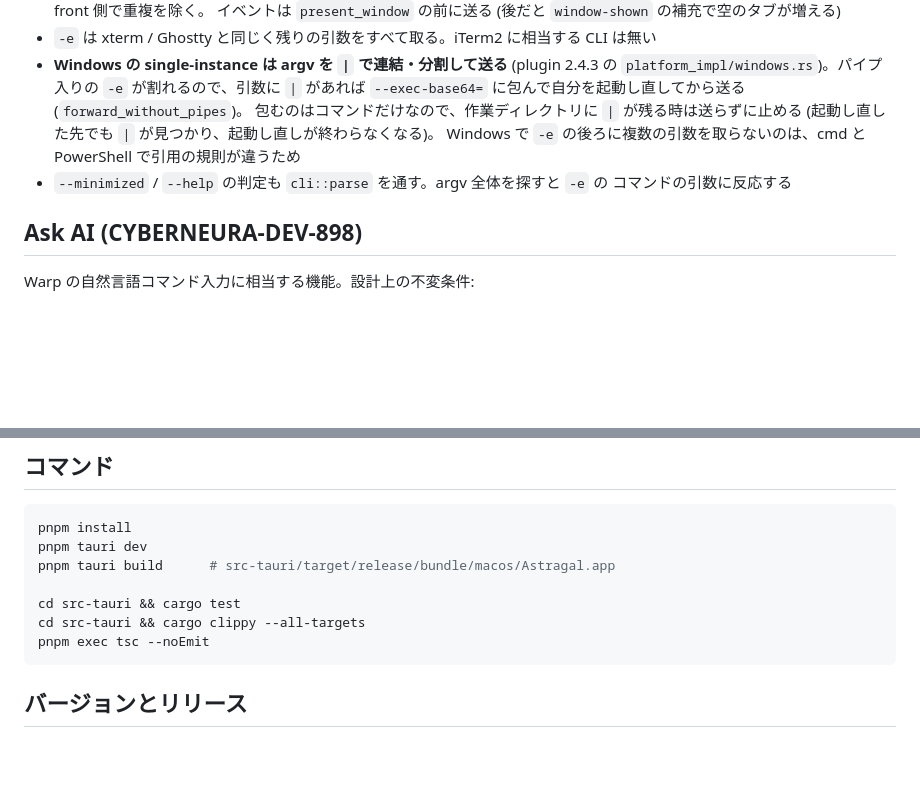
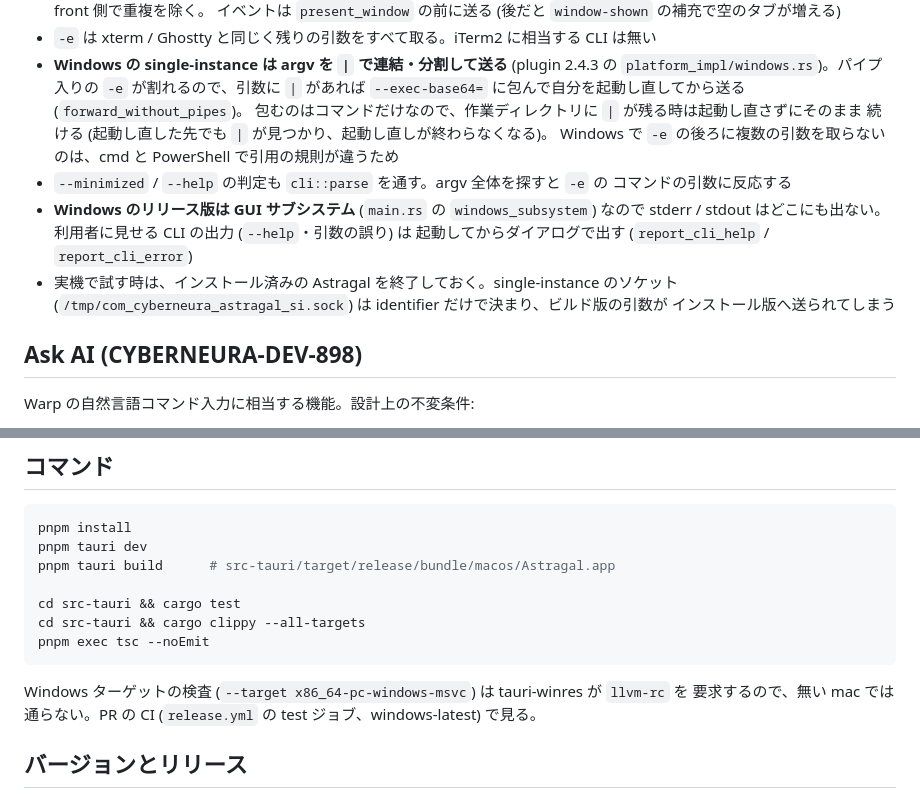
Before and after one commit to cyberneura/astragal, a Markdown page: AGENTS.md, 2 parts joined by grey strips. Rendered like a GitHub page; blank space fills up the shorter version.

Commit message:
docs: CLI の Windows の出力先と実機確認の注意を AGENTS.md に書き、実装と食い違う記述を直す

````diff
--- a/AGENTS.md
+++ b/AGENTS.md
@@ -111,11 +111,17 @@ Install 'astragal' Command in PATH で作る)。設計上の前提:
 - **Windows の single-instance は argv を `|` で連結・分割して送る** (plugin 2.4.3 の
   `platform_impl/windows.rs`)。パイプ入りの `-e` が割れるので、引数に `|` があれば
   `--exec-base64=` に包んで自分を起動し直してから送る (`forward_without_pipes`)。
-  包むのはコマンドだけなので、作業ディレクトリに `|` が残る時は送らずに止める
-  (起動し直した先でも `|` が見つかり、起動し直しが終わらなくなる)。
+  包むのはコマンドだけなので、作業ディレクトリに `|` が残る時は起動し直さずにそのまま
+  続ける (起動し直した先でも `|` が見つかり、起動し直しが終わらなくなる)。
   Windows で `-e` の後ろに複数の引数を取らないのは、cmd と PowerShell で引用の規則が違うため
 - `--minimized` / `--help` の判定も `cli::parse` を通す。argv 全体を探すと `-e` の
   コマンドの引数に反応する
+- **Windows のリリース版は GUI サブシステム** (`main.rs` の `windows_subsystem`) なので
+  stderr / stdout はどこにも出ない。利用者に見せる CLI の出力 (`--help`・引数の誤り) は
+  起動してからダイアログで出す (`report_cli_help` / `report_cli_error`)
+- 実機で試す時は、インストール済みの Astragal を終了しておく。single-instance のソケット
+  (`/tmp/com_cyberneura_astragal_si.sock`) は identifier だけで決まり、ビルド版の引数が
+  インストール版へ送られてしまう
 
 ## Ask AI (CYBERNEURA-DEV-898)
 
@@ -150,6 +156,9 @@ cd src-tauri && cargo test
 cd src-tauri && cargo clippy --all-targets
 pnpm exec tsc --noEmit
 ```
+
+Windows ターゲットの検査 (`--target x86_64-pc-windows-msvc`) は tauri-winres が `llvm-rc` を
+要求するので、無い mac では通らない。PR の CI (`release.yml` の test ジョブ、windows-latest) で見る。
 
 ## バージョンとリリース
 
````
